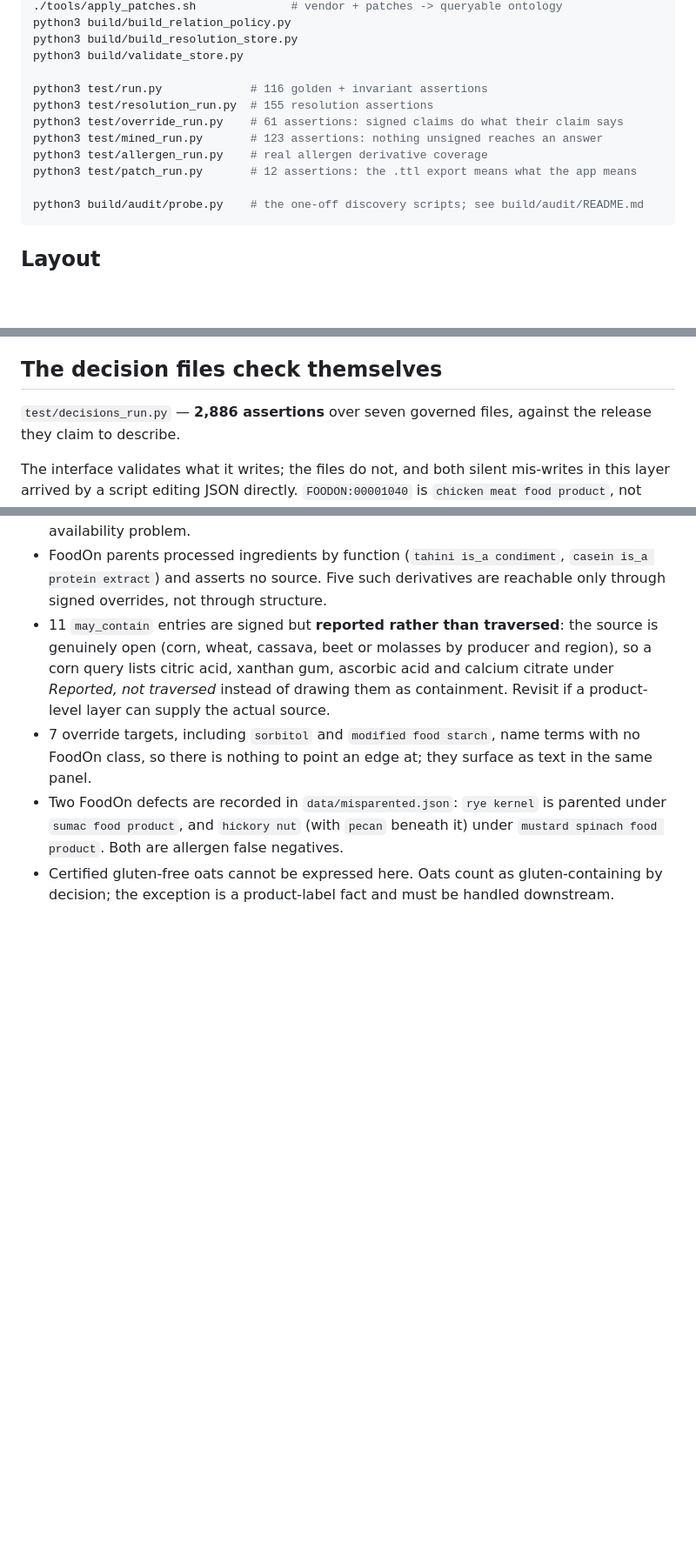
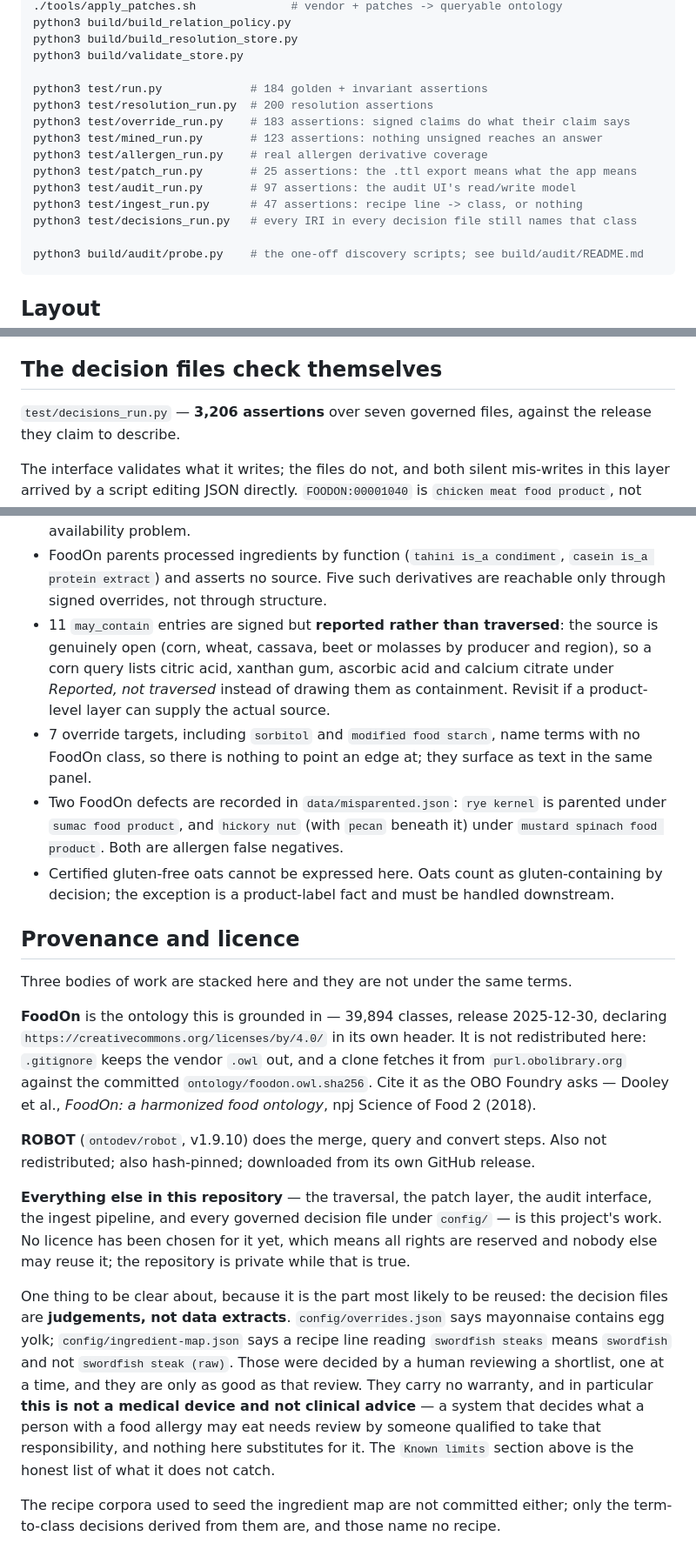
Before and after one commit to matt-tarris/FoodOn-ontology, a Markdown page: README.md, 3 parts joined by grey strips. Shown at 87% size. Drawn GitHub-style; blank space fills up the shorter version.

Commit message:
Correct the test counts and state what the repository is and is not
Six of the nine suites are named in the build section and four of the counts were
stale -- run had drifted 116 -> 184, resolution 155 -> 200, override 61 -> 183, patch
12 -> 25 -- and three suites were missing from the list entirely (audit, ingest,
decisions). decisions_run is 3,206 assertions, not 2,886. A README about to be public
should not be the least accurate file in the repository.

Adds a provenance section, because three bodies of work are stacked here under
different terms and only one of them is ours. FoodOn declares CC BY 4.0 in its own
header and is fetched, not redistributed; ROBOT likewise. No licence is chosen for
this project's own code yet, so all rights are reserved and the repo stays private.

States plainly that the decision files are judgements rather than data extracts, and
that this is not a medical device -- a system deciding what someone with a food
allergy may eat needs review by someone qualified to carry that.

Co-Authored-By: Claude Opus 5 <noreply@anthropic.com>

````diff
--- a/README.md
+++ b/README.md
@@ -370,12 +370,15 @@ python3 build/build_relation_policy.py
 python3 build/build_resolution_store.py
 python3 build/validate_store.py
 
-python3 test/run.py             # 116 golden + invariant assertions
-python3 test/resolution_run.py  # 155 resolution assertions
-python3 test/override_run.py    # 61 assertions: signed claims do what their claim says
+python3 test/run.py             # 184 golden + invariant assertions
+python3 test/resolution_run.py  # 200 resolution assertions
+python3 test/override_run.py    # 183 assertions: signed claims do what their claim says
 python3 test/mined_run.py       # 123 assertions: nothing unsigned reaches an answer
 python3 test/allergen_run.py    # real allergen derivative coverage
-python3 test/patch_run.py       # 12 assertions: the .ttl export means what the app means
+python3 test/patch_run.py       # 25 assertions: the .ttl export means what the app means
+python3 test/audit_run.py       # 97 assertions: the audit UI's read/write model
+python3 test/ingest_run.py      # 47 assertions: recipe line -> class, or nothing
+python3 test/decisions_run.py   # every IRI in every decision file still names that class
 
 python3 build/audit/probe.py    # the one-off discovery scripts; see build/audit/README.md
 ```
@@ -1181,7 +1184,7 @@ the committed store.
 
 ## The decision files check themselves
 
-`test/decisions_run.py` — **2,886 assertions** over seven governed files, against the
+`test/decisions_run.py` — **3,206 assertions** over seven governed files, against the
 release they claim to describe.
 
 The interface validates what it writes; the files do not, and both silent mis-writes in
@@ -1329,3 +1332,36 @@ machinery:
   `mustard spinach food product`. Both are allergen false negatives.
 - Certified gluten-free oats cannot be expressed here. Oats count as gluten-containing
   by decision; the exception is a product-label fact and must be handled downstream.
+
+## Provenance and licence
+
+Three bodies of work are stacked here and they are not under the same terms.
+
+**FoodOn** is the ontology this is grounded in — 39,894 classes, release 2025-12-30,
+declaring `https://creativecommons.org/licenses/by/4.0/` in its own header. It is not
+redistributed here: `.gitignore` keeps the vendor `.owl` out, and a clone fetches it
+from `purl.obolibrary.org` against the committed `ontology/foodon.owl.sha256`. Cite it
+as the OBO Foundry asks — Dooley et al., *FoodOn: a harmonized food ontology*, npj
+Science of Food 2 (2018).
+
+**ROBOT** (`ontodev/robot`, v1.9.10) does the merge, query and convert steps. Also not
+redistributed; also hash-pinned; downloaded from its own GitHub release.
+
+**Everything else in this repository** — the traversal, the patch layer, the audit
+interface, the ingest pipeline, and every governed decision file under `config/` — is
+this project's work. No licence has been chosen for it yet, which means all rights are
+reserved and nobody else may reuse it; the repository is private while that is true.
+
+One thing to be clear about, because it is the part most likely to be reused: the
+decision files are **judgements, not data extracts**. `config/overrides.json` says
+mayonnaise contains egg yolk; `config/ingredient-map.json` says a recipe line reading
+`swordfish steaks` means `swordfish` and not `swordfish steak (raw)`. Those were
+decided by a human reviewing a shortlist, one at a time, and they are only as good as
+that review. They carry no warranty, and in particular **this is not a medical device
+and not clinical advice** — a system that decides what a person with a food allergy
+may eat needs review by someone qualified to take that responsibility, and nothing
+here substitutes for it. The `Known limits` section above is the honest list of what
+it does not catch.
+
+The recipe corpora used to seed the ingredient map are not committed either; only the
+term-to-class decisions derived from them are, and those name no recipe.
````
